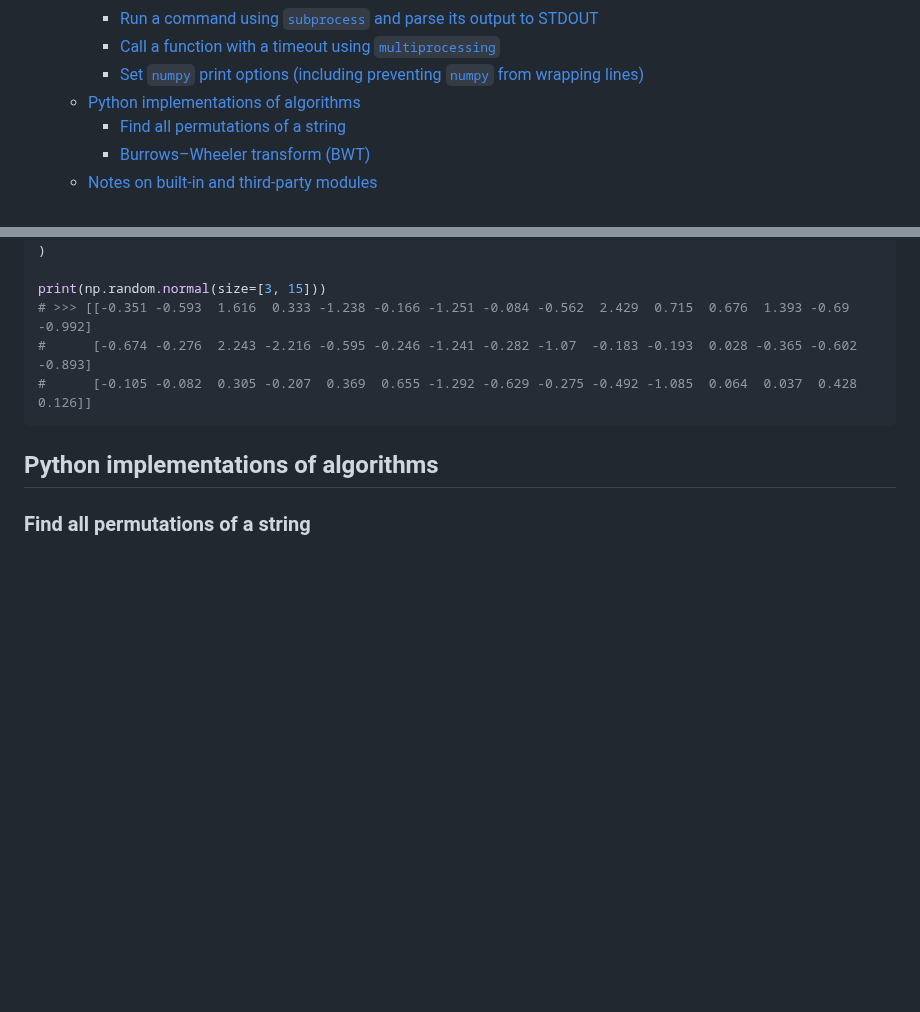
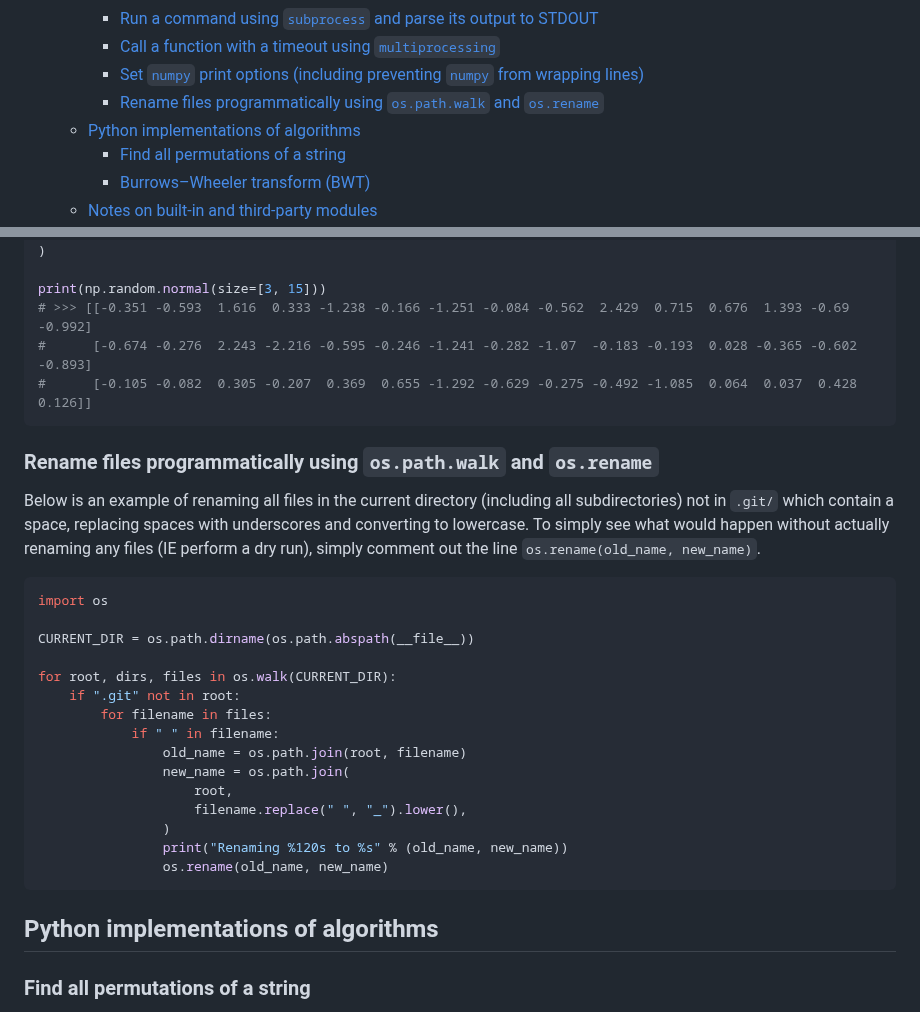
Before and after one commit to jakelevi1996/notes, a Markdown page: topics/python/Notes on Python.md, 2 parts joined by grey strips. GitHub-like rendering; blank space fills up the shorter version.

Commit message:
Add section "Rename files programmatically using `os.path.walk` and `os.rename`"

````diff
--- a/topics/python/Notes on Python.md
+++ b/topics/python/Notes on Python.md
@@ -24,6 +24,7 @@ TODO: migrate existing Python-related Gists into subsections of this Gist
     - [Run a command using `subprocess` and parse its output to STDOUT](#run-a-command-using-subprocess-and-parse-its-output-to-stdout)
     - [Call a function with a timeout using `multiprocessing`](#call-a-function-with-a-timeout-using-multiprocessing)
     - [Set `numpy` print options (including preventing `numpy` from wrapping lines)](#set-numpy-print-options-including-preventing-numpy-from-wrapping-lines)
+    - [Rename files programmatically using `os.path.walk` and `os.rename`](#rename-files-programmatically-using-ospathwalk-and-osrename)
   - [Python implementations of algorithms](#python-implementations-of-algorithms)
     - [Find all permutations of a string](#find-all-permutations-of-a-string)
     - [Burrows–Wheeler transform (BWT)](#burrowswheeler-transform-bwt)
@@ -594,6 +595,28 @@ print(np.random.normal(size=[3, 15]))
 #      [-0.105 -0.082  0.305 -0.207  0.369  0.655 -1.292 -0.629 -0.275 -0.492 -1.085  0.064  0.037  0.428  0.126]]
 ```
 
+### Rename files programmatically using `os.path.walk` and `os.rename`
+
+Below is an example of renaming all files in the current directory (including all subdirectories) not in `.git/` which contain a space, replacing spaces with underscores and converting to lowercase. To simply see what would happen without actually renaming any files (IE perform a dry run), simply comment out the line `os.rename(old_name, new_name)`.
+
+```python
+import os
+
+CURRENT_DIR = os.path.dirname(os.path.abspath(__file__))
+
+for root, dirs, files in os.walk(CURRENT_DIR):
+    if ".git" not in root:
+        for filename in files:
+            if " " in filename:
+                old_name = os.path.join(root, filename)
+                new_name = os.path.join(
+                    root,
+                    filename.replace(" ", "_").lower(),
+                )
+                print("Renaming %120s to %s" % (old_name, new_name))
+                os.rename(old_name, new_name)
+```
+
 ## Python implementations of algorithms
 
 ### Find all permutations of a string
````
